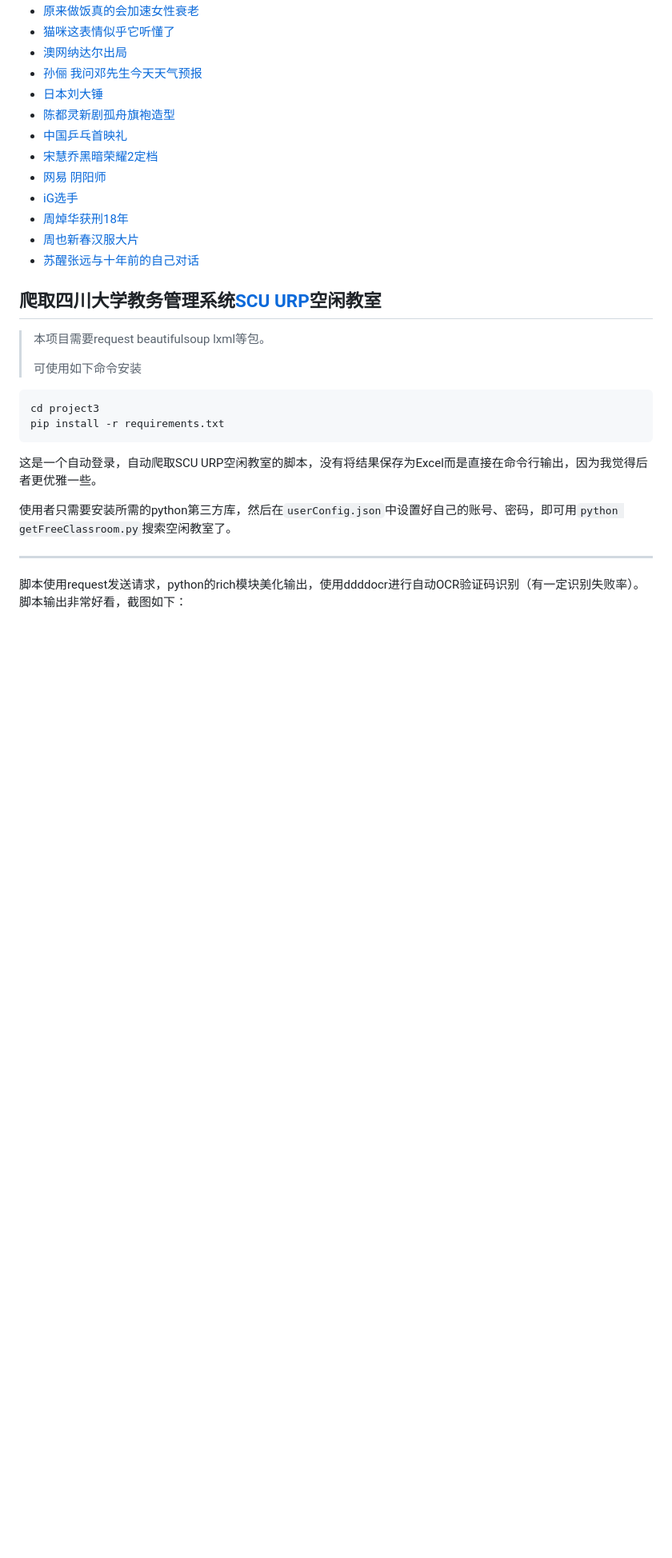
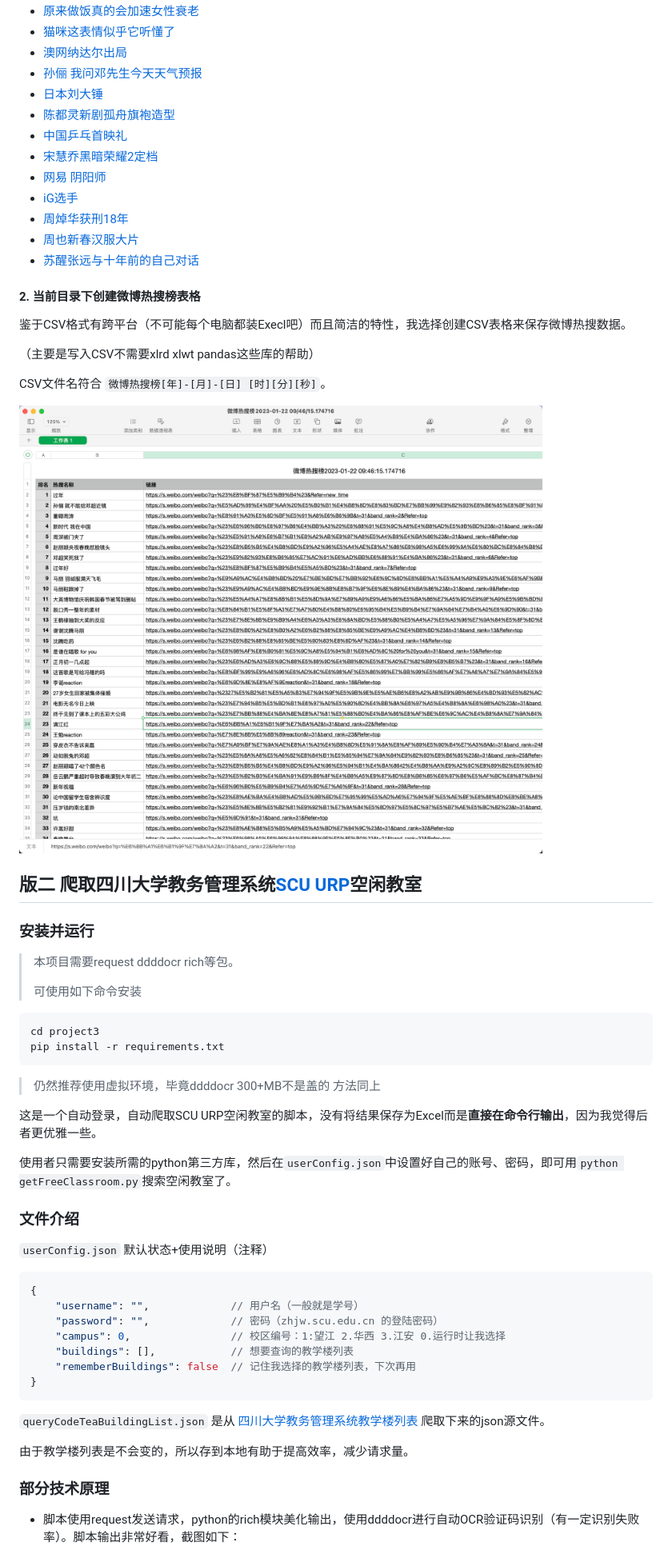
Before and after one commit to dongguaguaguagua/FlyClubTest, a Markdown page: project3/Project3Doc.md, the part around the change printed below. Shown: that part at 80% size. Rendered like a GitHub page; pictures changed too: project3/images/weiboTopCSV.png (added); blank space fills up the shorter version.

````diff
--- a/project3/Project3Doc.md
+++ b/project3/Project3Doc.md
@@ -131,9 +149,21 @@ pip install -r requirements.txt
 - [周也新春汉服大片](https://s.weibo.com/weibo?q=%23%E5%91%A8%E4%B9%9F%E6%96%B0%E6%98%A5%E6%B1%89%E6%9C%8D%E5%A4%A7%E7%89%87%23&t=31&band_rank=49&Refer=top)
 - [苏醒张远与十年前的自己对话](https://s.weibo.com/weibo?q=%23%E8%8B%8F%E9%86%92%E5%BC%A0%E8%BF%9C%E4%B8%8E%E5%8D%81%E5%B9%B4%E5%89%8D%E7%9A%84%E8%87%AA%E5%B7%B1%E5%AF%B9%E8%AF%9D%23&t=31&band_rank=50&Refer=top)
 
-## 爬取四川大学教务管理系统[SCU URP](http://zhjw.scu.edu.cn/)空闲教室
+#### 2. 当前目录下创建微博热搜榜表格
 
-> 本项目需要request beautifulsoup lxml等包。
+鉴于CSV格式有跨平台（不可能每个电脑都装Execl吧）而且简洁的特性，我选择创建CSV表格来保存微博热搜数据。
+
+（主要是写入CSV不需要xlrd xlwt pandas这些库的帮助）
+
+CSV文件名符合 `微博热搜榜[年]-[月]-[日] [时][分][秒]`。
+
+![使用numbers打开](https://github.com/dongguaguaguagua/FlyClubTest/blob/main/project3/images/weiboTopCSV.png)
+
+## 版二 爬取四川大学教务管理系统[SCU URP](http://zhjw.scu.edu.cn/)空闲教室
+
+### 安装并运行
+
+> 本项目需要request ddddocr rich等包。
 >
 > 可使用如下命令安装
 
@@ -142,13 +172,34 @@ cd project3
 pip install -r requirements.txt
 ```
 
-这是一个自动登录，自动爬取SCU URP空闲教室的脚本，没有将结果保存为Excel而是直接在命令行输出，因为我觉得后者更优雅一些。
+> 仍然推荐使用虚拟环境，毕竟ddddocr 300+MB不是盖的
+> 方法同上
+
+这是一个自动登录，自动爬取SCU URP空闲教室的脚本，没有将结果保存为Excel而是**直接在命令行输出**，因为我觉得后者更优雅一些。
 
 使用者只需要安装所需的python第三方库，然后在`userConfig.json`中设置好自己的账号、密码，即可用`python getFreeClassroom.py`搜索空闲教室了。
 
----
+### 文件介绍
 
-脚本使用request发送请求，python的rich模块美化输出，使用ddddocr进行自动OCR验证码识别（有一定识别失败率）。脚本输出非常好看，截图如下：
+`userConfig.json` 默认状态+使用说明（注释）
+
+```json
+{
+    "username": "",             // 用户名（一般就是学号）
+    "password": "",             // 密码（zhjw.scu.edu.cn 的登陆密码）
+    "campus": 0,                // 校区编号：1:望江 2.华西 3.江安 0.运行时让我选择
+    "buildings": [],            // 想要查询的教学楼列表
+    "rememberBuildings": false  // 记住我选择的教学楼列表，下次再用
+}
+```
+
+`queryCodeTeaBuildingList.json` 是从 [四川大学教务管理系统教学楼列表](http://zhjw.scu.edu.cn/student/teachingResources/freeClassroom/queryCodeTeaBuildingList) 爬取下来的json源文件。
+
+由于教学楼列表是不会变的，所以存到本地有助于提高效率，减少请求量。
+
+### 部分技术原理
+
+- 脚本使用request发送请求，python的rich模块美化输出，使用ddddocr进行自动OCR验证码识别（有一定识别失败率）。脚本输出非常好看，截图如下：
 
 ![](https://github.com/dongguaguaguagua/FlyClubTest/blob/main/project3/images/getFreeClassroom1.png)
 
````
Also changed, not shown: other parts of project3/Project3Doc.md (+27 -14 lines), project1/Project1Doc.md (+9 -9 lines), project1/images/login.png (added), project1/images/register.png (added), 2 other files.
